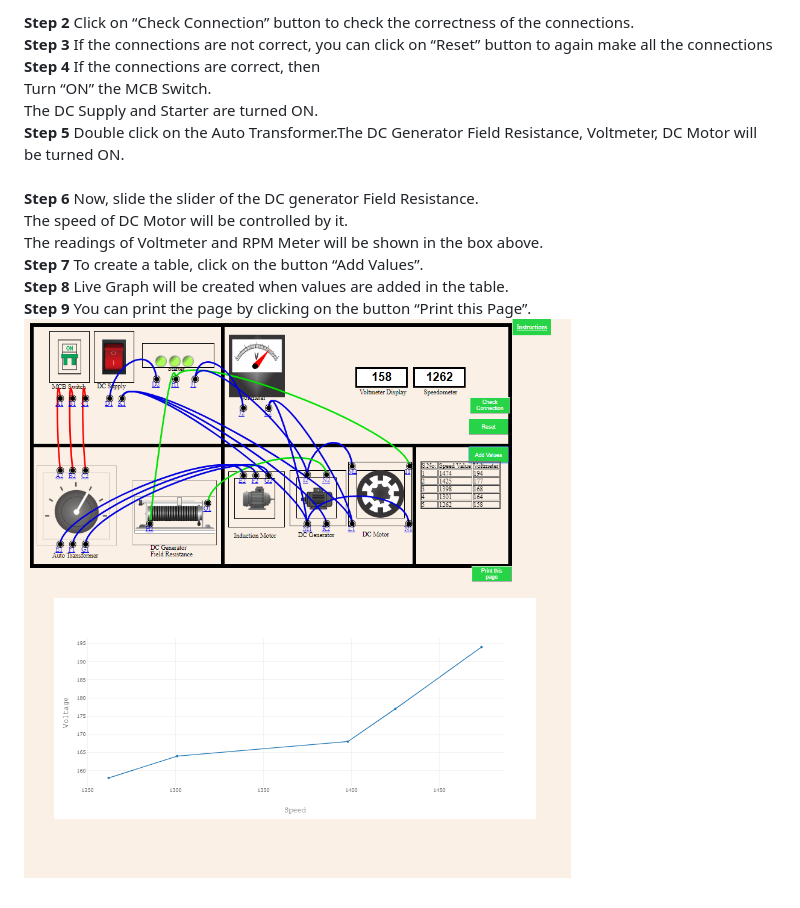
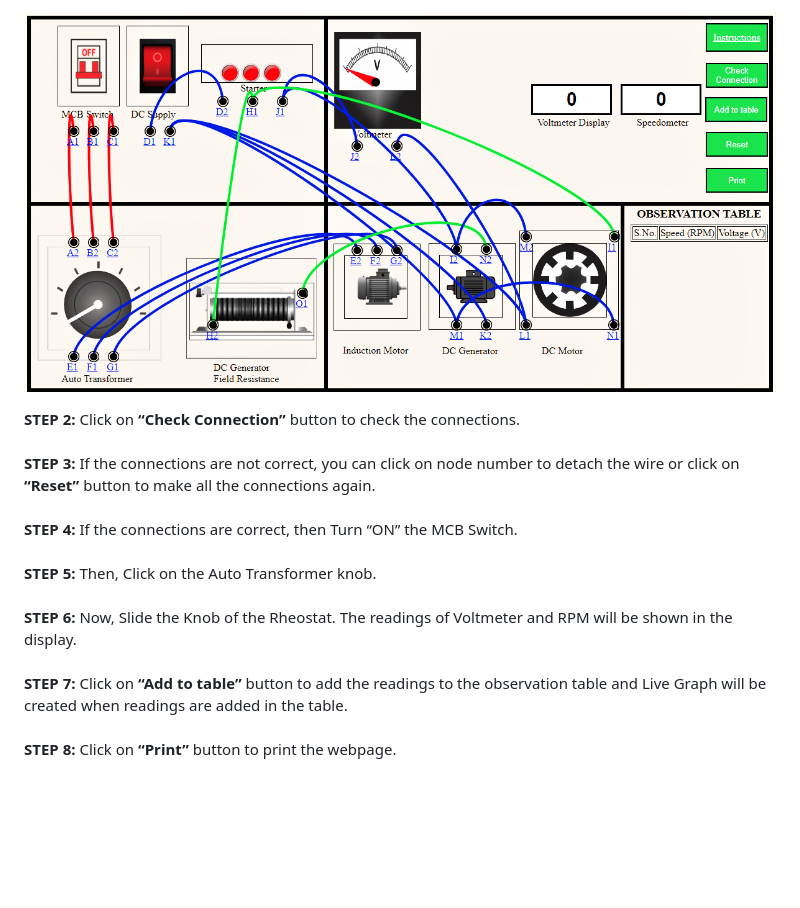
Before and after one commit to virtual-labs/exp-dcmotor-ward-leonard-iitr, a Markdown page: experiment/procedure.md, the part around the change printed below. Drawn GitHub-style; pictures changed too: experiment/images/connec.png (added); blank space fills up the shorter version.

```diff
--- a/experiment/procedure.md
+++ b/experiment/procedure.md
@@ -104,13 +48,13 @@ Connect point L2 of Voltmeter with point M1 of DC generator.<br>
 
-<b>Step 2</b> Click on “Check Connection” button to check the correctness of the connections.<br>
-<b>Step 3</b> If the connections are not correct, you can click on “Reset” button to again make all the connections<br>
-<b>Step 4</b> If the connections are correct, then<br>
-                Turn “ON” the MCB Switch.<br>
-                The DC Supply and Starter are turned ON.<br>
-<b>Step 5</b> Double click on the Auto Transformer.The DC Generator Field Resistance, Voltmeter, DC Motor will be turned ON.<br>
-<b>Step 6</b> Now, slide the slider of the DC generator Field Resistance.<br> The speed of DC Motor will be controlled by it.<br>
-The readings of Voltmeter and RPM Meter will be shown in the box above.<br>
-<b>Step 7</b> To create a table, click on the button “Add Values”. <br>
-<b>Step 8</b> Live Graph will be created when values are added in the table.<br>
-<b>Step 9</b> You can print the page by clicking on the button “Print this Page”.<br>
-<img src="images/step2.png" alt="" style=" height:350,width:300" align="center"><br>
+</tr>
+</table>
+
+<img src="images/connec.png" height="500" width="850"><br>
+
+<b>STEP 2:</b> Click on <b>“Check Connection”</b> button to check the connections.<br><br>
+<b>STEP 3:</b> If the connections are not correct, you can click on node number to detach the wire or click on <b>“Reset”</b> button to make all the connections again.<br><br>
+<b>STEP 4:</b> If the connections are correct, then Turn “ON” the MCB Switch.<br><br>
+<b>STEP 5:</b> Then, Click on the Auto Transformer knob. <br><br>
+<b>STEP 6:</b> Now, Slide the Knob of the Rheostat. The readings of Voltmeter and RPM will be shown in the display.<br><br>
+<b>STEP 7:</b> Click on <b>“Add to table”</b> button to add the readings to the observation table and Live Graph will be created when readings are added in the table.<br><br>
+<b>STEP 8:</b> Click on <b>“Print”</b> button to print the webpage.<br>
```
Also changed, not shown: other parts of experiment/procedure.md (+45 -101 lines), experiment/contributors.md (added, +13 -0 lines), experiment/postest.md (+29 -30 lines), experiment/theory.md (+24 -25 lines), 7 other files.
